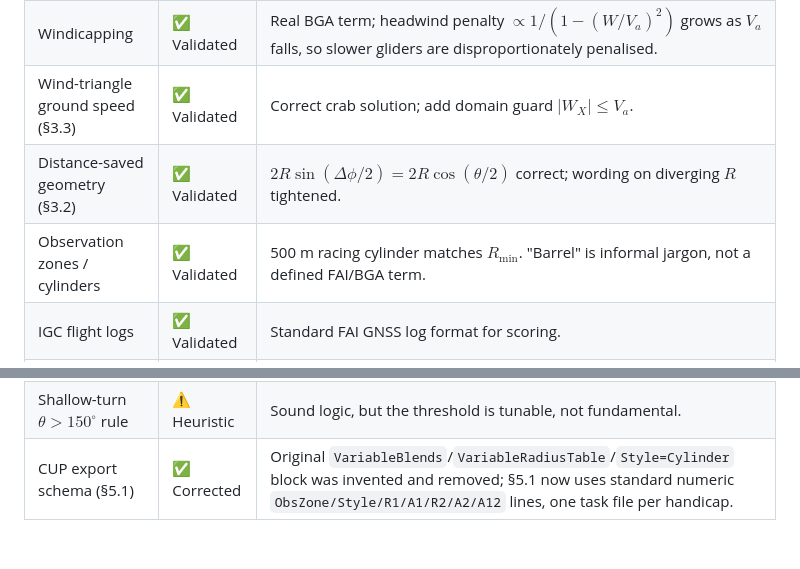
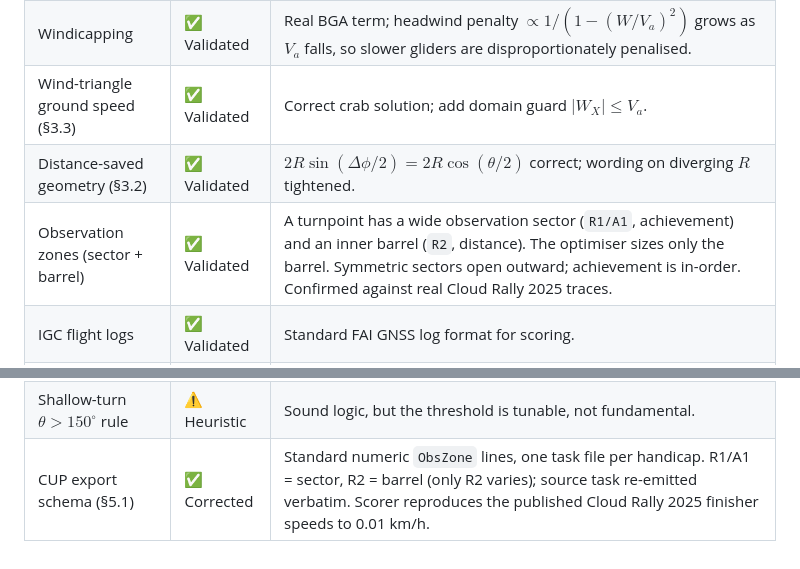
Before and after one commit to rbp28668/Trace, a Markdown page: docs/dht.md, 2 parts joined by grey strips. Drawn GitHub-style.

```diff
--- a/docs/dht.md
+++ b/docs/dht.md
@@ -339,10 +412,10 @@ The requirements were validated against the real-world gliding competition domai
 | Windicapping | ✅ Validated | Real BGA term; headwind penalty $\propto 1/(1-(W/V_a)^2)$ grows as $V_a$ falls, so slower gliders are disproportionately penalised. |
 | Wind-triangle ground speed (§3.3) | ✅ Validated | Correct crab solution; add domain guard $\lvert W_X\rvert \le V_a$. |
 | Distance-saved geometry (§3.2) | ✅ Validated | $2R\sin(\Delta\phi/2)=2R\cos(\theta/2)$ correct; wording on diverging $R$ tightened. |
-| Observation zones / cylinders | ✅ Validated | 500 m racing cylinder matches $R_{\min}$. "Barrel" is informal jargon, not a defined FAI/BGA term. |
+| Observation zones (sector + barrel) | ✅ Validated | A turnpoint has a wide observation sector (`R1/A1`, achievement) and an inner barrel (`R2`, distance). The optimiser sizes only the barrel. Symmetric sectors open outward; achievement is in-order. Confirmed against real Cloud Rally 2025 traces. |
 | IGC flight logs | ✅ Validated | Standard FAI GNSS log format for scoring. |
 | OpenAir / OpenAIP / CTR / TMA | ✅ Validated | Real airspace formats/classes; "SUA" label unconfirmed for this context. |
 | Handicap example values (§2.1) | ⚠️ Corrected | ASW 19 93.0 (was 98.0), JS3-18m 111.5 (was 114.0); declare scheme (BGA/DAeC/IGC). |
 | Reference cruise airspeed source | ✅ Resolved | Not in any list and polar-per-glider is impractical — derive from handicap: $V_a(H)=V_{\text{Ref\_Cru}}\times(H/100)$ from one fleet anchor speed. |
 | Shallow-turn $\theta>150^\circ$ rule | ⚠️ Heuristic | Sound logic, but the threshold is tunable, not fundamental. |
-| CUP export schema (§5.1) | ✅ Corrected | Original `VariableBlends`/`VariableRadiusTable`/`Style=Cylinder` block was invented and removed; §5.1 now uses standard numeric `ObsZone/Style/R1/A1/R2/A2/A12` lines, one task file per handicap. |
+| CUP export schema (§5.1) | ✅ Corrected | Standard numeric `ObsZone` lines, one task file per handicap. R1/A1 = sector, R2 = barrel (only R2 varies); source task re-emitted verbatim. Scorer reproduces the published Cloud Rally 2025 finisher speeds to 0.01 km/h. |
```
Also changed, not shown: other parts of docs/dht.md (+94 -21 lines).
